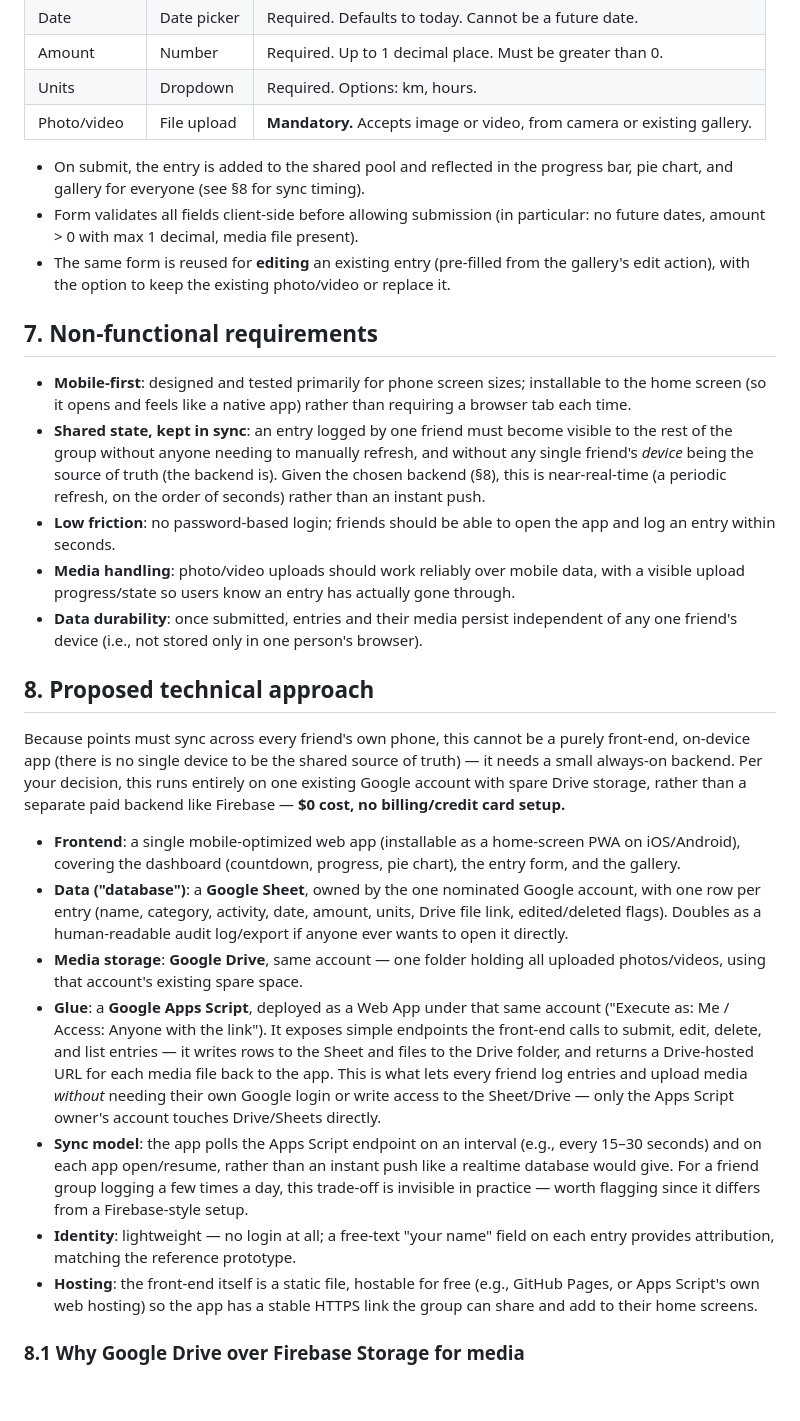
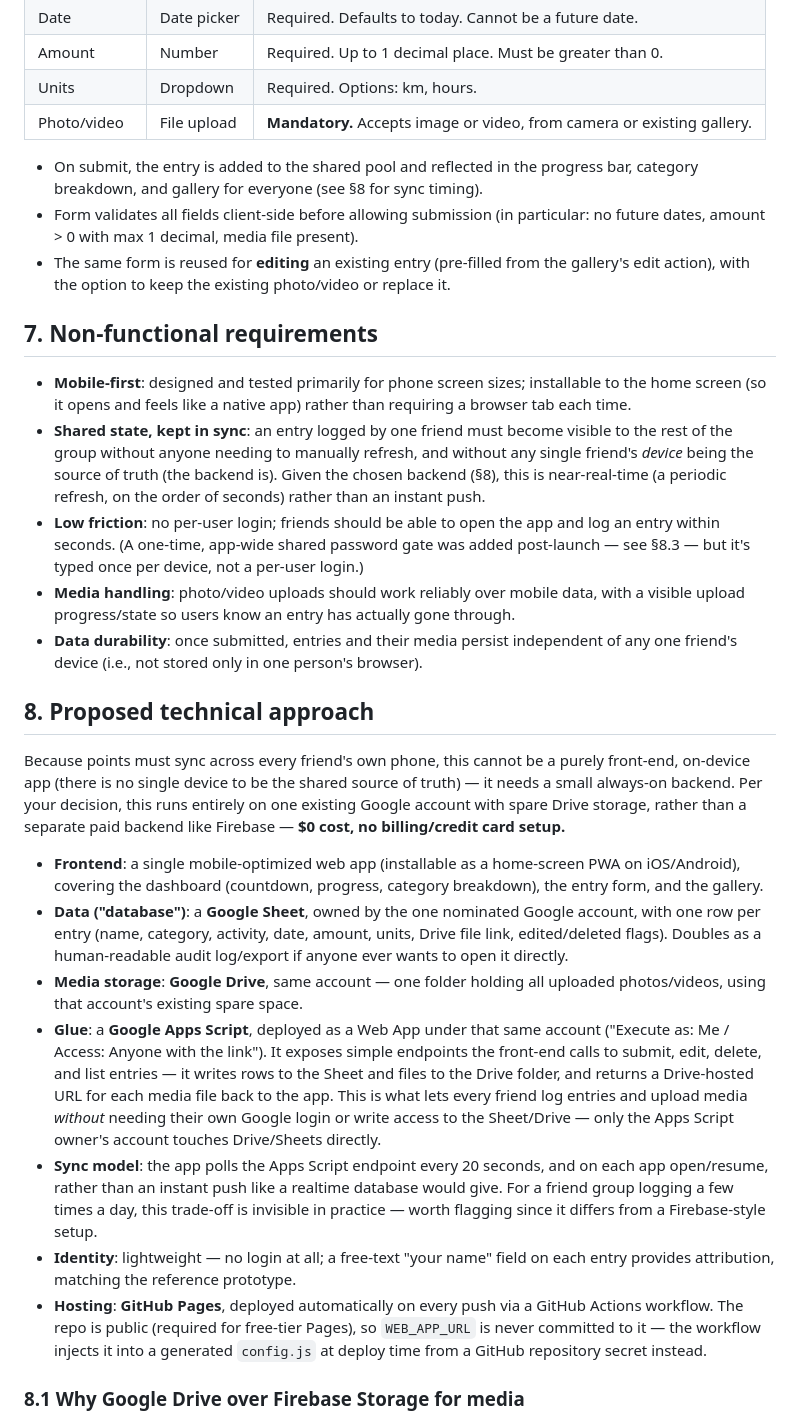
Before and after one commit to Jiahian/b-in-the-next-chapter, a Markdown page: PRD_B_in_the_Next_Chapter.md, the part around one of its changes. Drawn GitHub-style; blank space fills up the shorter version.

```diff
--- a/PRD_B_in_the_Next_Chapter.md
+++ b/PRD_B_in_the_Next_Chapter.md
@@ -106,7 +108,7 @@ A private group of friends (not the general public) participating in the same ch
 | Units | Dropdown | Required. Options: km, hours. |
 | Photo/video | File upload | **Mandatory.** Accepts image or video, from camera or existing gallery. |
 
-- On submit, the entry is added to the shared pool and reflected in the progress bar, pie chart, and gallery for everyone (see §8 for sync timing).
+- On submit, the entry is added to the shared pool and reflected in the progress bar, category breakdown, and gallery for everyone (see §8 for sync timing).
 - Form validates all fields client-side before allowing submission (in particular: no future dates, amount > 0 with max 1 decimal, media file present).
 - The same form is reused for **editing** an existing entry (pre-filled from the gallery's edit action), with the option to keep the existing photo/video or replace it.
 
@@ -114,7 +116,7 @@ A private group of friends (not the general public) participating in the same ch
 
 - **Mobile-first**: designed and tested primarily for phone screen sizes; installable to the home screen (so it opens and feels like a native app) rather than requiring a browser tab each time.
 - **Shared state, kept in sync**: an entry logged by one friend must become visible to the rest of the group without anyone needing to manually refresh, and without any single friend's *device* being the source of truth (the backend is). Given the chosen backend (§8), this is near-real-time (a periodic refresh, on the order of seconds) rather than an instant push.
-- **Low friction**: no password-based login; friends should be able to open the app and log an entry within seconds.
+- **Low friction**: no per-user login; friends should be able to open the app and log an entry within seconds. (A one-time, app-wide shared password gate was added post-launch — see §8.3 — but it's typed once per device, not a per-user login.)
 - **Media handling**: photo/video uploads should work reliably over mobile data, with a visible upload progress/state so users know an entry has actually gone through.
 - **Data durability**: once submitted, entries and their media persist independent of any one friend's device (i.e., not stored only in one person's browser).
 
@@ -122,13 +124,13 @@ A private group of friends (not the general public) participating in the same ch
 
 Because points must sync across every friend's own phone, this cannot be a purely front-end, on-device app (there is no single device to be the shared source of truth) — it needs a small always-on backend. Per your decision, this runs entirely on one existing Google account with spare Drive storage, rather than a separate paid backend like Firebase — **$0 cost, no billing/credit card setup.**
 
-- **Frontend**: a single mobile-optimized web app (installable as a home-screen PWA on iOS/Android), covering the dashboard (countdown, progress, pie chart), the entry form, and the gallery.
+- **Frontend**: a single mobile-optimized web app (installable as a home-screen PWA on iOS/Android), covering the dashboard (countdown, progress, category breakdown), the entry form, and the gallery.
 - **Data ("database")**: a **Google Sheet**, owned by the one nominated Google account, with one row per entry (name, category, activity, date, amount, units, Drive file link, edited/deleted flags). Doubles as a human-readable audit log/export if anyone ever wants to open it directly.
 - **Media storage**: **Google Drive**, same account — one folder holding all uploaded photos/videos, using that account's existing spare space.
 - **Glue**: a **Google Apps Script**, deployed as a Web App under that same account ("Execute as: Me / Access: Anyone with the link"). It exposes simple endpoints the front-end calls to submit, edit, delete, and list entries — it writes rows to the Sheet and files to the Drive folder, and returns a Drive-hosted URL for each media file back to the app. This is what lets every friend log entries and upload media *without* needing their own Google login or write access to the Sheet/Drive — only the Apps Script owner's account touches Drive/Sheets directly.
-- **Sync model**: the app polls the Apps Script endpoint on an interval (e.g., every 15–30 seconds) and on each app open/resume, rather than an instant push like a realtime database would give. For a friend group logging a few times a day, this trade-off is invisible in practice — worth flagging since it differs from a Firebase-style setup.
+- **Sync model**: the app polls the Apps Script endpoint every 20 seconds, and on each app open/resume, rather than an instant push like a realtime database would give. For a friend group logging a few times a day, this trade-off is invisible in practice — worth flagging since it differs from a Firebase-style setup.
 - **Identity**: lightweight — no login at all; a free-text "your name" field on each entry provides attribution, matching the reference prototype.
-- **Hosting**: the front-end itself is a static file, hostable for free (e.g., GitHub Pages, or Apps Script's own web hosting) so the app has a stable HTTPS link the group can share and add to their home screens.
+- **Hosting**: **GitHub Pages**, deployed automatically on every push via a GitHub Actions workflow. The repo is public (required for free-tier Pages), so `WEB_APP_URL` is never committed to it — the workflow injects it into a generated `config.js` at deploy time from a GitHub repository secret instead.
 
 ### 8.1 Why Google Drive over Firebase Storage for media
 
```
Also changed, not shown: other parts of PRD_B_in_the_Next_Chapter.md (+40 -23 lines).
